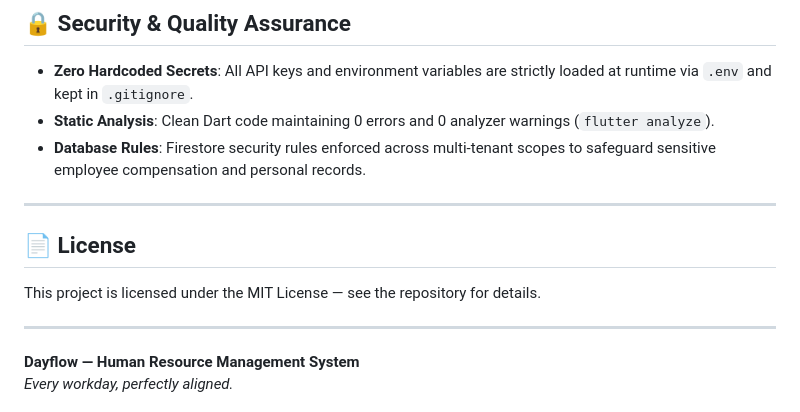
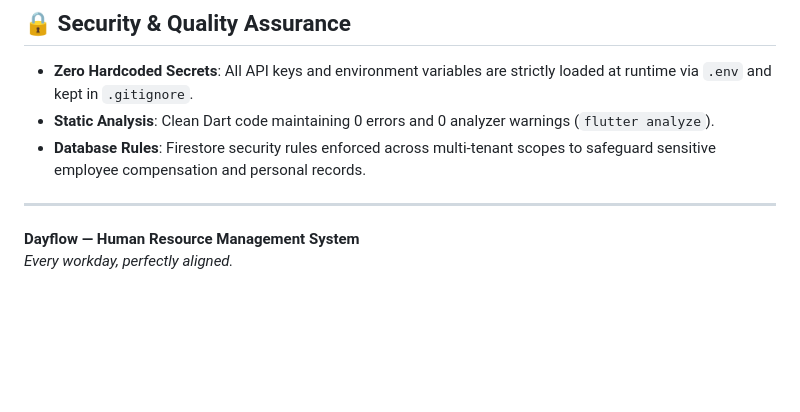
Before and after one commit to Adi140108/DayFlow-BitBros-, a Markdown page: README.md, the part around the change. Rendered like a GitHub page; blank space fills up the shorter version.

Commit message:
README
Removed license section from README.

```diff
--- a/README.md
+++ b/README.md
@@ -174,11 +174,7 @@ lib/
 - **Static Analysis**: Clean Dart code maintaining 0 errors and 0 analyzer warnings (`flutter analyze`).
 - **Database Rules**: Firestore security rules enforced across multi-tenant scopes to safeguard sensitive employee compensation and personal records.
 
----
 
-## 📄 License
-
-This project is licensed under the MIT License — see the repository for details.
 
 ---
 
```
